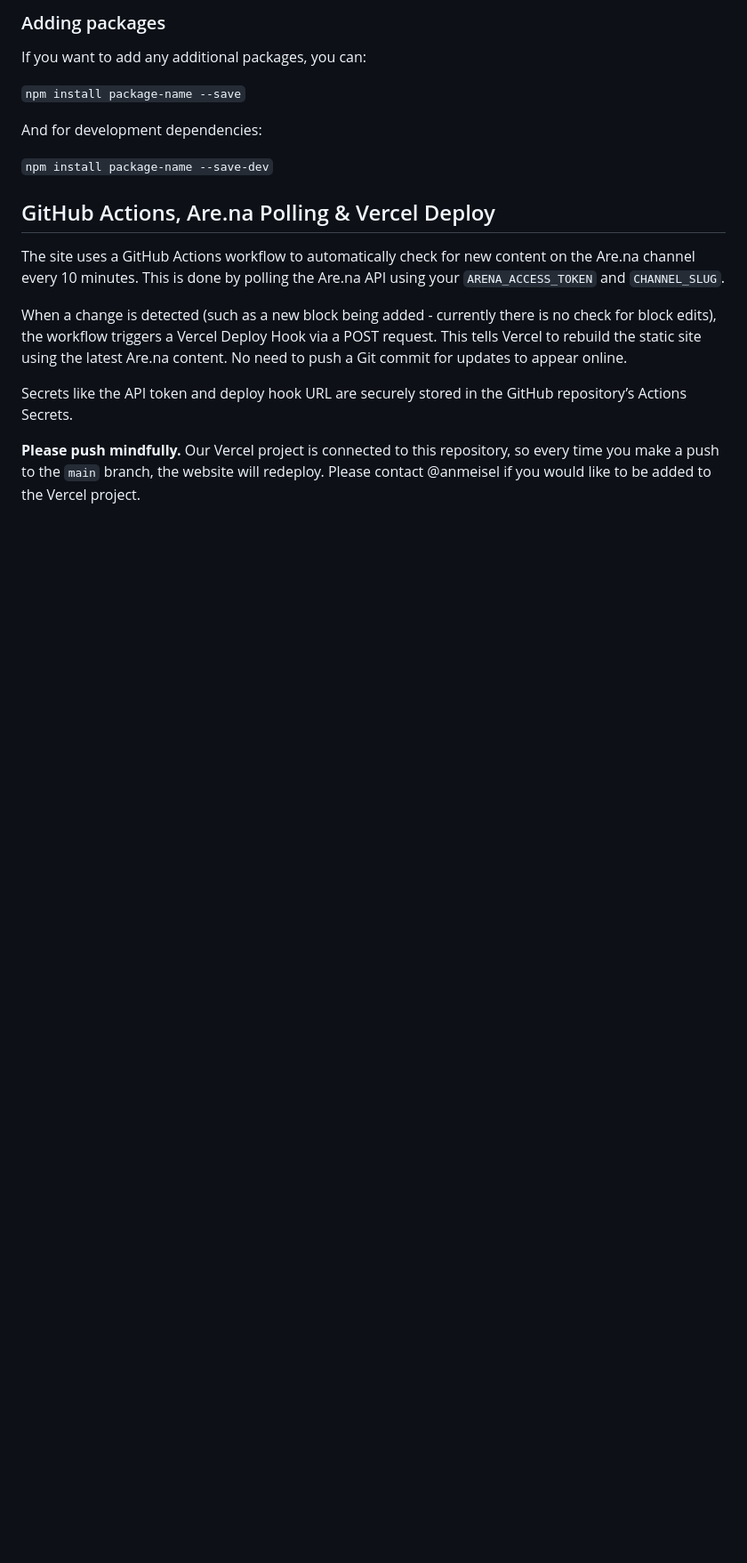
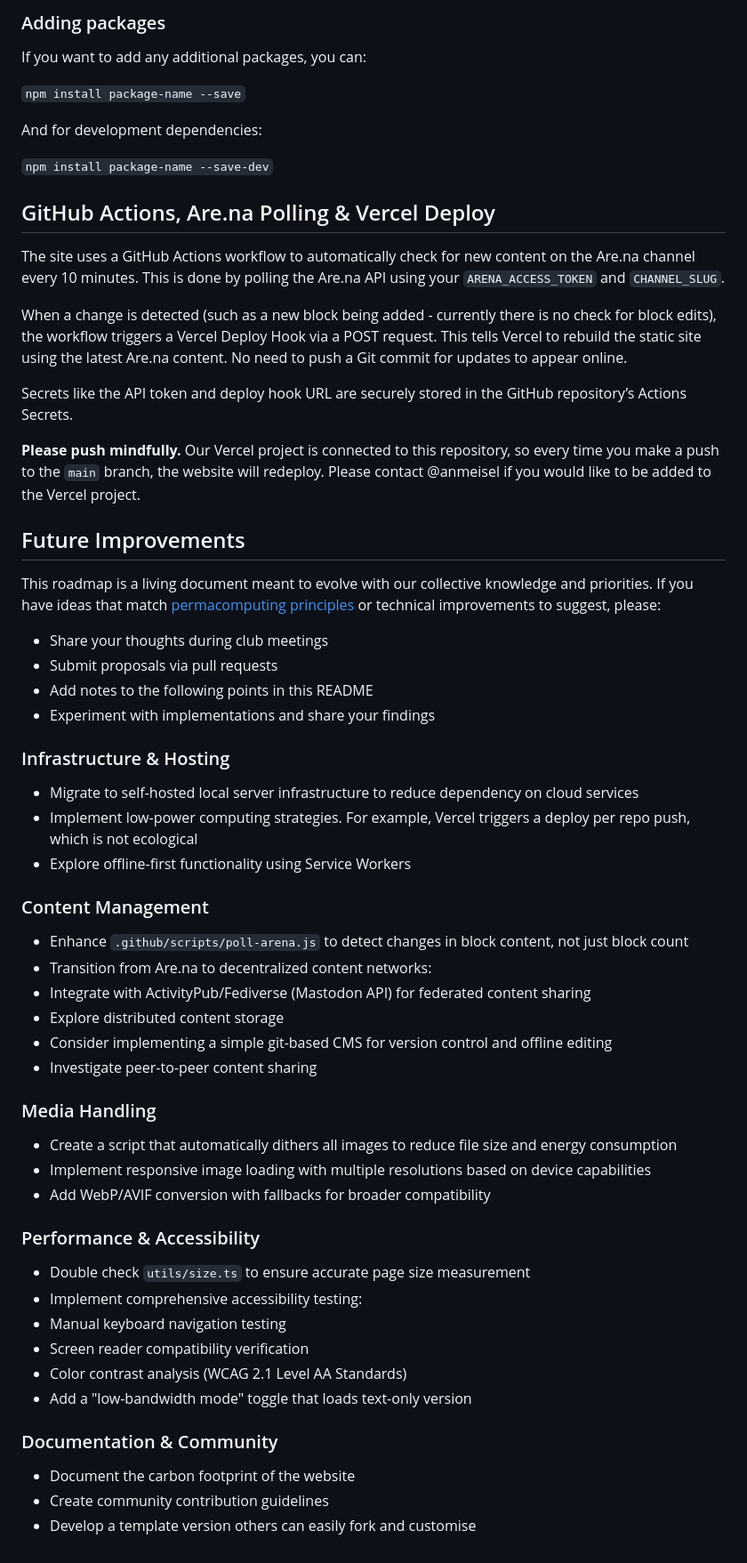
Before and after one commit to anmeisel/permacomputing-club, a Markdown page: README.md, the part around the change printed below. Shown: that part at 89% size. GitHub-like rendering; blank space fills up the shorter version.

Commit message:
improvement notes added to readme

```diff
--- a/README.md
+++ b/README.md
@@ -146,3 +147,48 @@ Secrets like the API token and deploy hook URL are securely stored in the GitHub
 
 **Please push mindfully.**
 Our Vercel project is connected to this repository, so every time you make a push to the `main` branch, the website will redeploy. Please contact @anmeisel if you would like to be added to the Vercel project.
+
+## Future Improvements
+
+This roadmap is a living document meant to evolve with our collective knowledge and priorities. If you have ideas that match [permacomputing principles](https://permacomputing.net/Principles/) or technical improvements to suggest, please:
+
+-   Share your thoughts during club meetings
+-   Submit proposals via pull requests
+-   Add notes to the following points in this README
+-   Experiment with implementations and share your findings
+
+### Infrastructure & Hosting
+
+-   Migrate to self-hosted local server infrastructure to reduce dependency on cloud services
+-   Implement low-power computing strategies. For example, Vercel triggers a deploy per repo push, which is not ecological
+-   Explore offline-first functionality using Service Workers
+
+### Content Management
+
+-   Enhance `.github/scripts/poll-arena.js` to detect changes in block content, not just block count
+-   Transition from Are.na to decentralized content networks:
+-   Integrate with ActivityPub/Fediverse (Mastodon API) for federated content sharing
+-   Explore distributed content storage
+-   Consider implementing a simple git-based CMS for version control and offline editing
+-   Investigate peer-to-peer content sharing
+
+### Media Handling
+
+-   Create a script that automatically dithers all images to reduce file size and energy consumption
+-   Implement responsive image loading with multiple resolutions based on device capabilities
+-   Add WebP/AVIF conversion with fallbacks for broader compatibility
+
+### Performance & Accessibility
+
+-   Double check `utils/size.ts` to ensure accurate page size measurement
+-   Implement comprehensive accessibility testing:
+-   Manual keyboard navigation testing
+-   Screen reader compatibility verification
+-   Color contrast analysis (WCAG 2.1 Level AA Standards)
+-   Add a "low-bandwidth mode" toggle that loads text-only version
+
+### Documentation & Community
+
+-   Document the carbon footprint of the website
+-   Create community contribution guidelines
+-   Develop a template version others can easily fork and customise
```
Also changed, not shown: other parts of README.md (+2 -1 lines).
